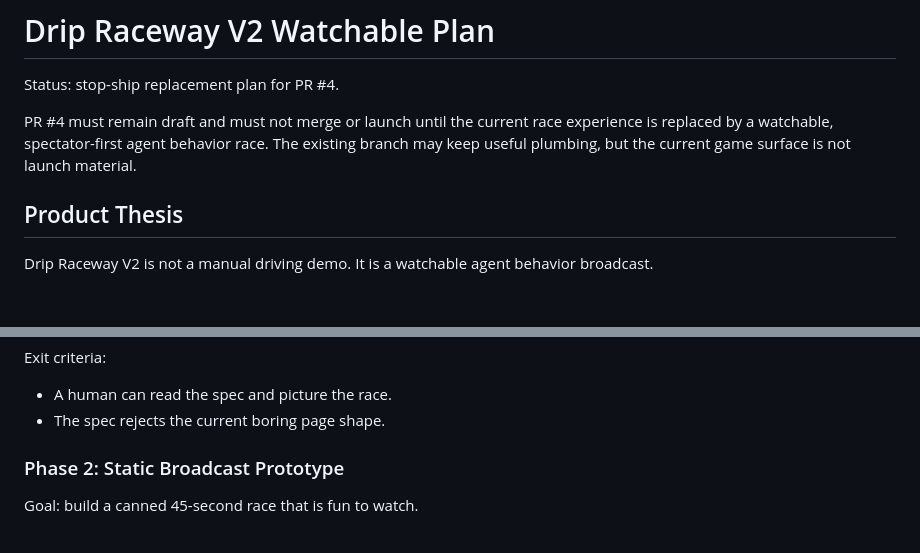
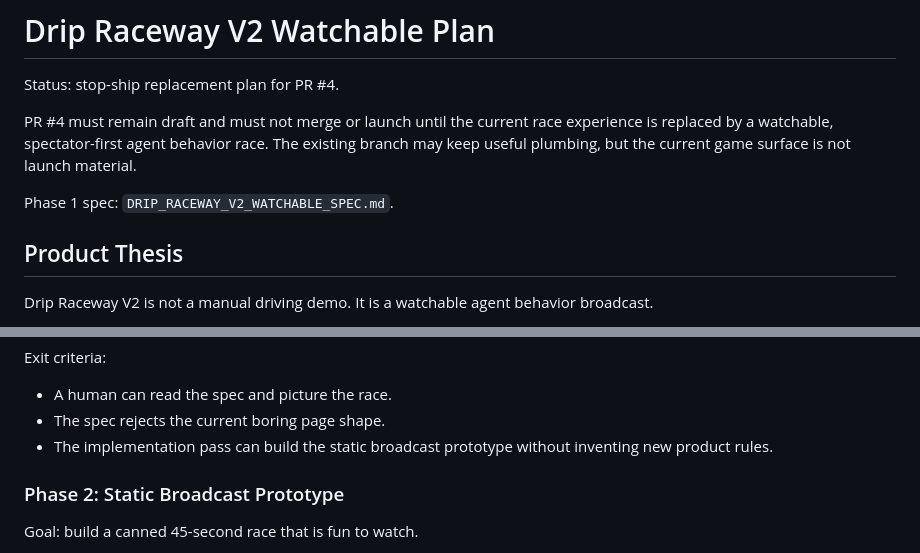
Before and after one commit to ChristFollower873461/dripcouncil, a Markdown page: DRIP_RACEWAY_V2_WATCHABLE_PLAN.md, 2 parts joined by grey strips. Rendered like a GitHub page; blank space fills up the shorter version.

Commit message:
Add watchable raceway phase 1 spec

```diff
--- a/DRIP_RACEWAY_V2_WATCHABLE_PLAN.md
+++ b/DRIP_RACEWAY_V2_WATCHABLE_PLAN.md
@@ -3,6 +3,8 @@
 Status: stop-ship replacement plan for PR #4.
 
 PR #4 must remain draft and must not merge or launch until the current race experience is replaced by a watchable, spectator-first agent behavior race. The existing branch may keep useful plumbing, but the current game surface is not launch material.
+
+Phase 1 spec: `DRIP_RACEWAY_V2_WATCHABLE_SPEC.md`.
 
 ## Product Thesis
 
@@ -286,6 +288,7 @@ Exit criteria:
 
 - A human can read the spec and picture the race.
 - The spec rejects the current boring page shape.
+- The implementation pass can build the static broadcast prototype without inventing new product rules.
 
 ### Phase 2: Static Broadcast Prototype
 
```
Also changed, not shown: DRIP_RACEWAY_NEXT_PHASES.md (+1 -0 lines), DRIP_RACEWAY_V2_WATCHABLE_SPEC.md (added, +254 -0 lines).
